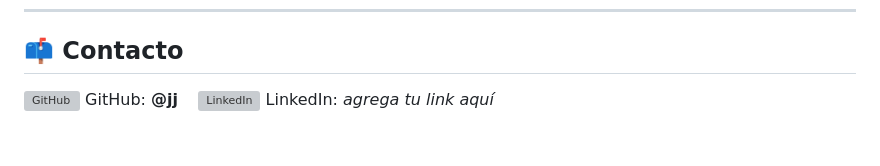
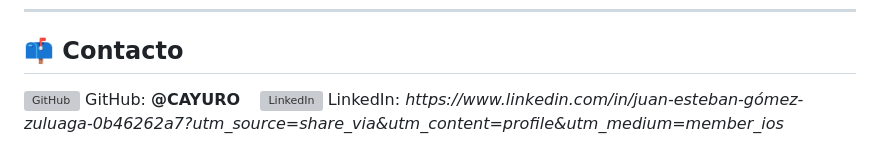
Before and after one commit to Cayuro/Cayuro, a Markdown page: README.md, the part around the change. Drawn GitHub-style; grey boxes are pictures that could not be loaded.

Commit message:
Update contact information in README
Updated GitHub username and LinkedIn profile link.

```diff
--- a/README.md
+++ b/README.md
@@ -125,8 +125,8 @@ validación con esquemas AJV y middlewares de autenticación/autorización por r
 
 <p>
   <img src="https://skillicons.dev/icons?i=github" alt="GitHub" height="20"/>
-  GitHub: <strong>@jj</strong>
+  GitHub: <strong>@CAYURO</strong>
   &nbsp;&nbsp;
   <img src="https://skillicons.dev/icons?i=linkedin" alt="LinkedIn" height="20"/>
-  LinkedIn: <em>agrega tu link aquí</em>
+  LinkedIn: <em>https://www.linkedin.com/in/juan-esteban-gómez-zuluaga-0b46262a7?utm_source=share_via&utm_content=profile&utm_medium=member_ios</em>
 </p>
```
